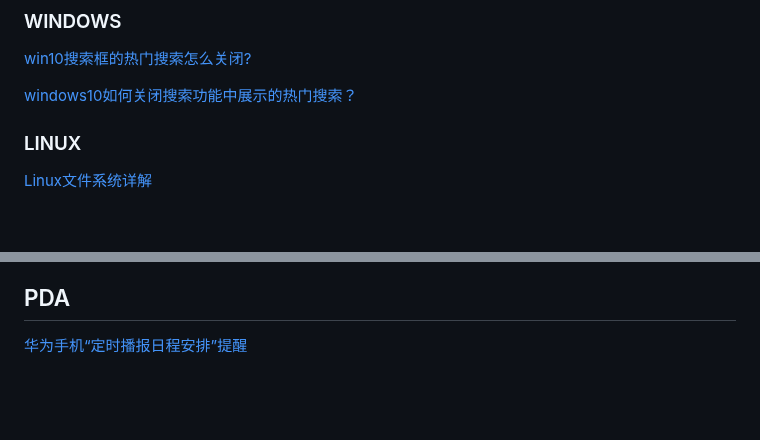
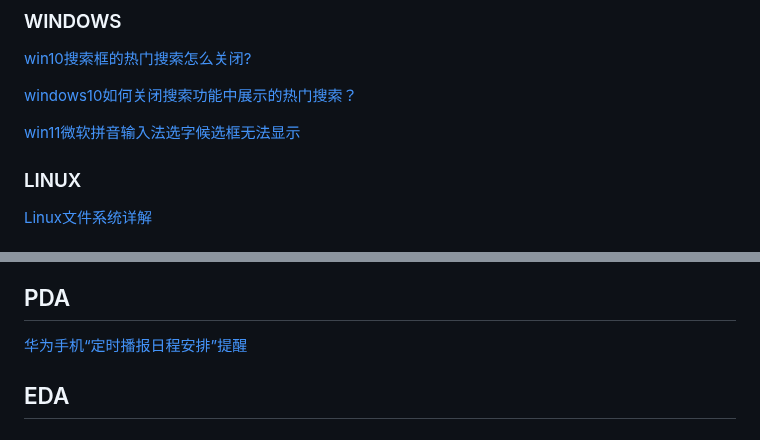
Before and after one commit to CoderKerwin/CoderKerwin.github.io, a Markdown page: en/software/software.md, 2 parts joined by grey strips. Drawn GitHub-style; blank space fills up the shorter version.

Commit message:
Add link in software

```diff
--- a/en/software/software.md
+++ b/en/software/software.md
@@ -310,6 +310,8 @@ fork in github:
 
 [windows10如何关闭搜索功能中展示的热门搜索？](https://answers.microsoft.com/zh-hans/windows/forum/all/windows10%e5%a6%82%e4%bd%95%e5%85%b3%e9%97%ad/4c89657e-f0c7-45f9-9908-3b1657aa76e0)
 
+[win11微软拼音输入法选字候选框无法显示](https://zhuanlan.zhihu.com/p/430128136)
+
 ### LINUX
 
 [Linux文件系统详解](http://c.biancheng.net/view/880.html)
@@ -342,3 +344,5 @@ fork in github:
 ## PDA
 
 [华为手机“定时播报日程安排”提醒](https://zhuanlan.zhihu.com/p/409690217)
+
+## EDA
```
